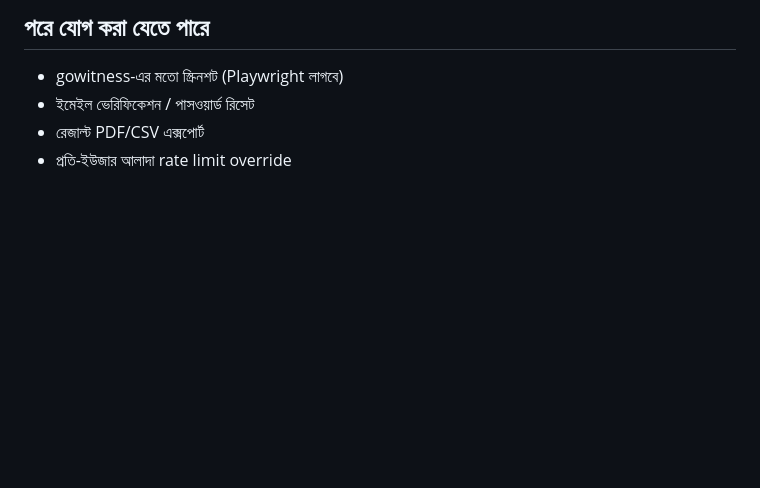
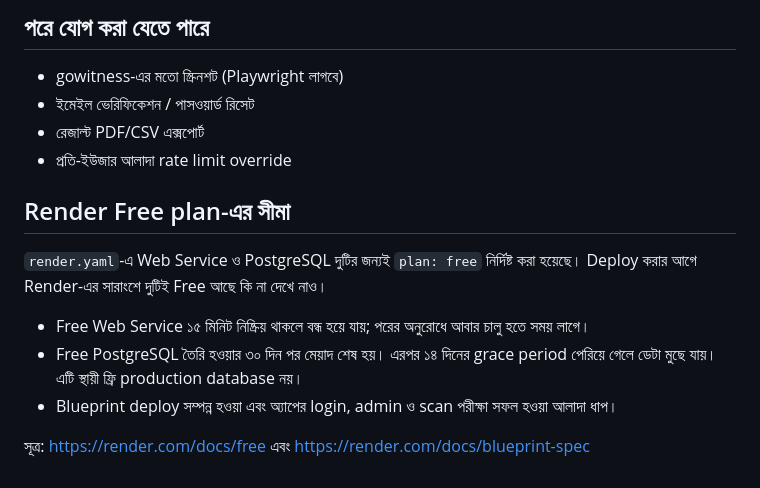
Before and after one commit to mdnhbn/recon-engine, a Markdown page: README.md, the part around the change. Drawn GitHub-style; blank space fills up the shorter version.

Commit message:
Document Render free database expiry and deployment checks

```diff
--- a/README.md
+++ b/README.md
@@ -104,3 +104,14 @@ recon-tool/
 - ইমেইল ভেরিফিকেশন / পাসওয়ার্ড রিসেট
 - রেজাল্ট PDF/CSV এক্সপোর্ট
 - প্রতি-ইউজার আলাদা rate limit override
+
+
+## Render Free plan-এর সীমা
+
+`render.yaml`-এ Web Service ও PostgreSQL দুটির জন্যই `plan: free` নির্দিষ্ট করা হয়েছে। Deploy করার আগে Render-এর সারাংশে দুটিই Free আছে কি না দেখে নাও।
+
+- Free Web Service ১৫ মিনিট নিষ্ক্রিয় থাকলে বন্ধ হয়ে যায়; পরের অনুরোধে আবার চালু হতে সময় লাগে।
+- Free PostgreSQL তৈরি হওয়ার ৩০ দিন পর মেয়াদ শেষ হয়। এরপর ১৪ দিনের grace period পেরিয়ে গেলে ডেটা মুছে যায়। এটি স্থায়ী ফ্রি production database নয়।
+- Blueprint deploy সম্পন্ন হওয়া এবং অ্যাপের login, admin ও scan পরীক্ষা সফল হওয়া আলাদা ধাপ।
+
+সূত্র: https://render.com/docs/free এবং https://render.com/docs/blueprint-spec
```
